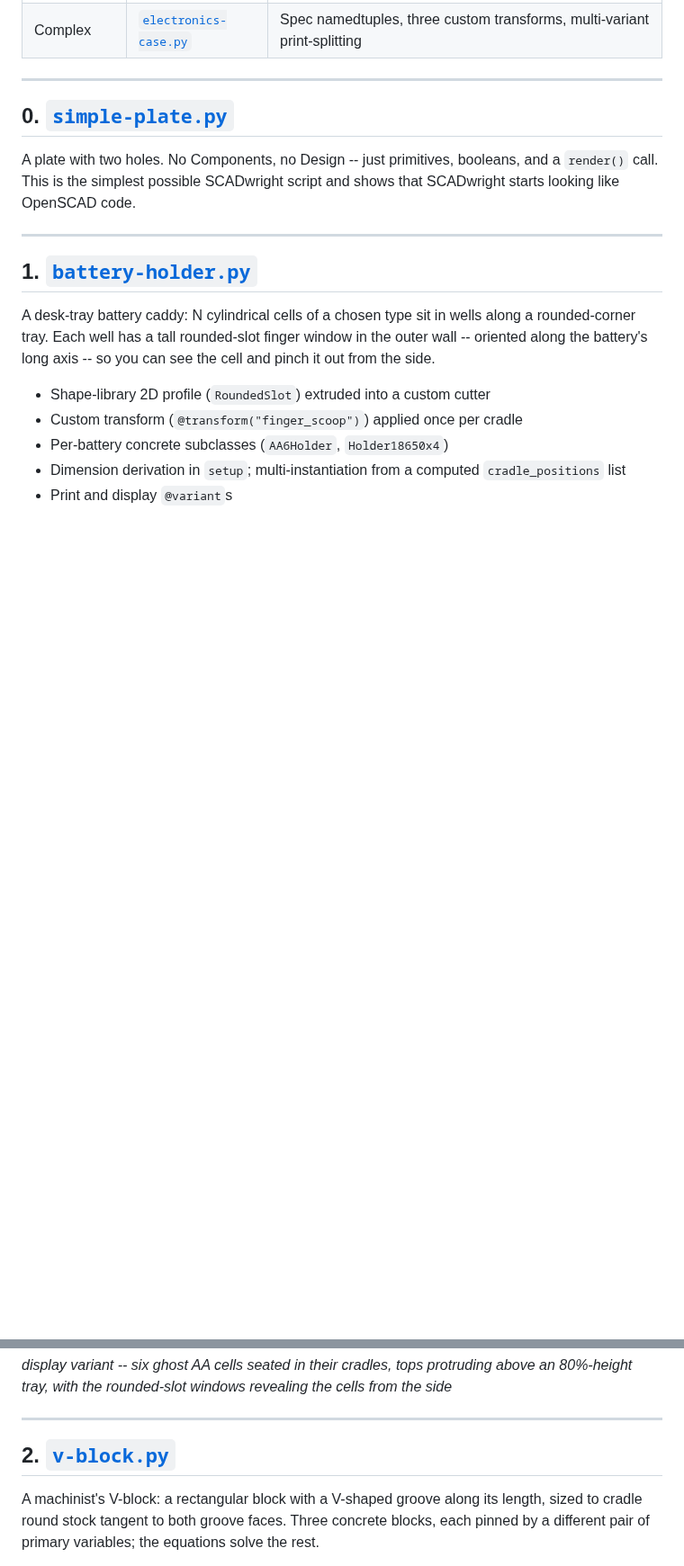
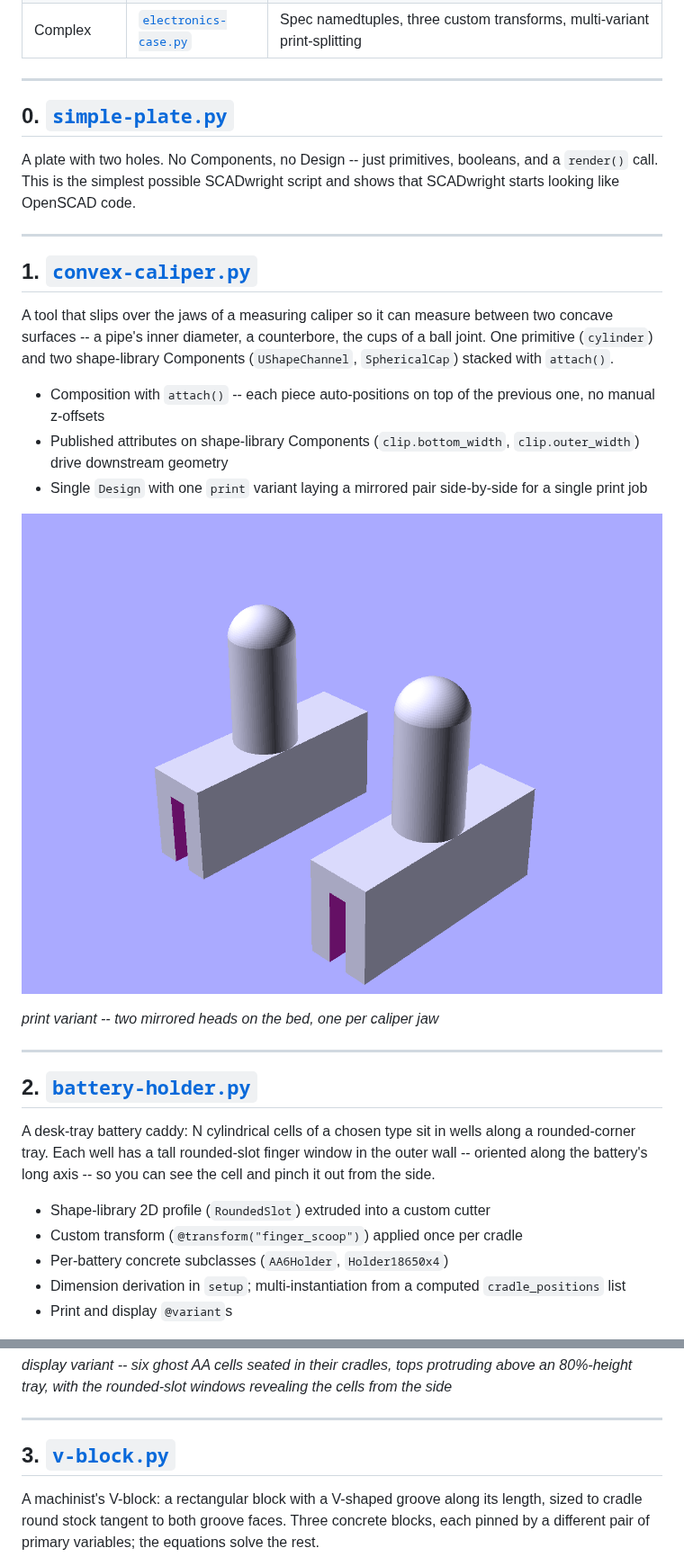
Before and after one commit to brianssparetime/SCADwright, a Markdown page: examples/README.md, 2 parts joined by grey strips. Shown at 90% size. Drawn GitHub-style; pictures changed too: examples/images/ConvexCaliper-print.png (added); blank space fills up the shorter version.

```diff
--- a/examples/README.md
+++ b/examples/README.md
@@ -27,7 +28,21 @@ A plate with two holes. No Components, no Design -- just primitives, booleans, a
 
 ---
 
-## 1. [`battery-holder.py`](battery-holder.py)
+## 1. [`convex-caliper.py`](convex-caliper.py)
+
+A tool that slips over the jaws of a measuring caliper so it can measure between two concave surfaces -- a pipe's inner diameter, a counterbore, the cups of a ball joint. One primitive (`cylinder`) and two shape-library Components (`UShapeChannel`, `SphericalCap`) stacked with `attach()`.
+
+- Composition with `attach()` -- each piece auto-positions on top of the previous one, no manual z-offsets
+- Published attributes on shape-library Components (`clip.bottom_width`, `clip.outer_width`) drive downstream geometry
+- Single `Design` with one `print` variant laying a mirrored pair side-by-side for a single print job
+
+![Convex caliper](images/ConvexCaliper-print.png)
+
+*print variant -- two mirrored heads on the bed, one per caliper jaw*
+
+---
+
+## 2. [`battery-holder.py`](battery-holder.py)
 
 A desk-tray battery caddy: N cylindrical cells of a chosen type sit in wells along a rounded-corner tray. Each well has a tall rounded-slot finger window in the outer wall -- oriented along the battery's long axis -- so you can see the cell and pinch it out from the side.
 
@@ -43,7 +58,7 @@ A desk-tray battery caddy: N cylindrical cells of a chosen type sit in wells alo
 
 ---
 
-## 2. [`v-block.py`](v-block.py)
+## 3. [`v-block.py`](v-block.py)
 
 A machinist's V-block: a rectangular block with a V-shaped groove along its length, sized to cradle round stock tangent to both groove faces. Three concrete blocks, each pinned by a different pair of primary variables; the equations solve the rest.
 
```
Also changed, not shown: other parts of examples/README.md (+4 -3 lines), 2 other files.
